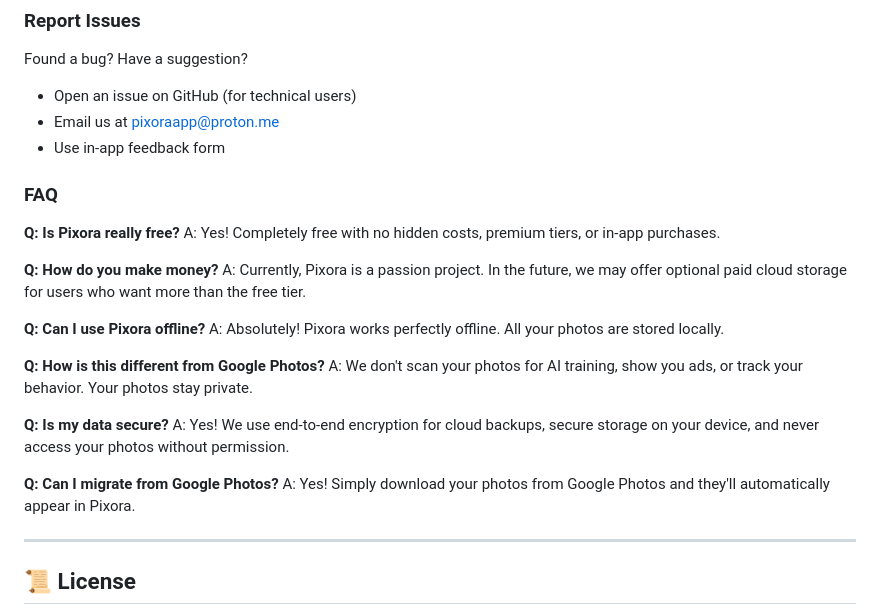
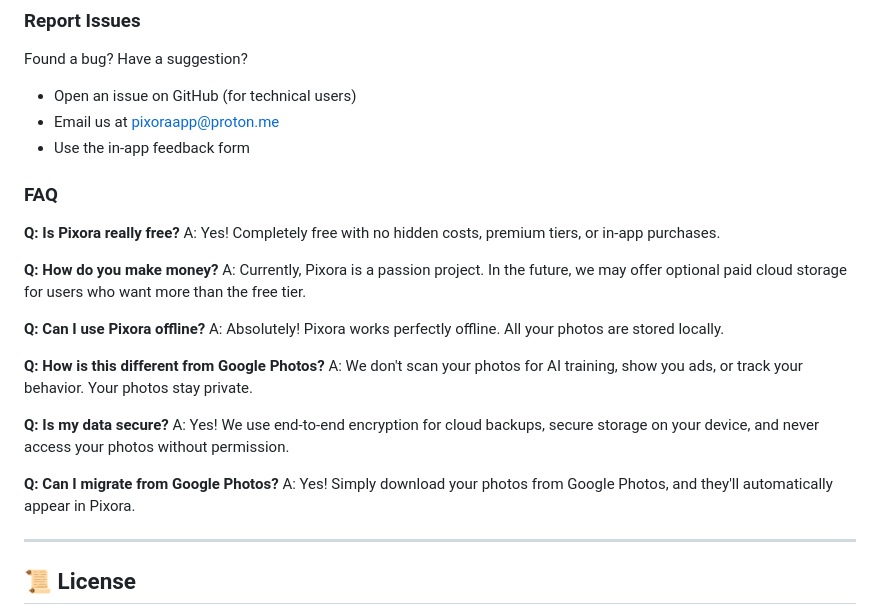
Before and after one commit to pixora-app/pixora, a Markdown page: README.md, the part around the change printed below. GitHub-like rendering.

```diff
--- a/README.md
+++ b/README.md
@@ -334,7 +334,7 @@ Found a bug? Have a suggestion?
 
 - Open an issue on GitHub (for technical users)
 - Email us at pixoraapp@proton.me
-- Use in-app feedback form
+- Use the in-app feedback form
 
 ### FAQ
 
@@ -354,7 +354,7 @@ A: We don't scan your photos for AI training, show you ads, or track your behavi
 A: Yes! We use end-to-end encryption for cloud backups, secure storage on your device, and never access your photos without permission.
 
 **Q: Can I migrate from Google Photos?**
-A: Yes! Simply download your photos from Google Photos and they'll automatically appear in Pixora.
+A: Yes! Simply download your photos from Google Photos, and they'll automatically appear in Pixora.
 
 ---
 
```
Also changed, not shown: other parts of README.md (+5 -4 lines).
